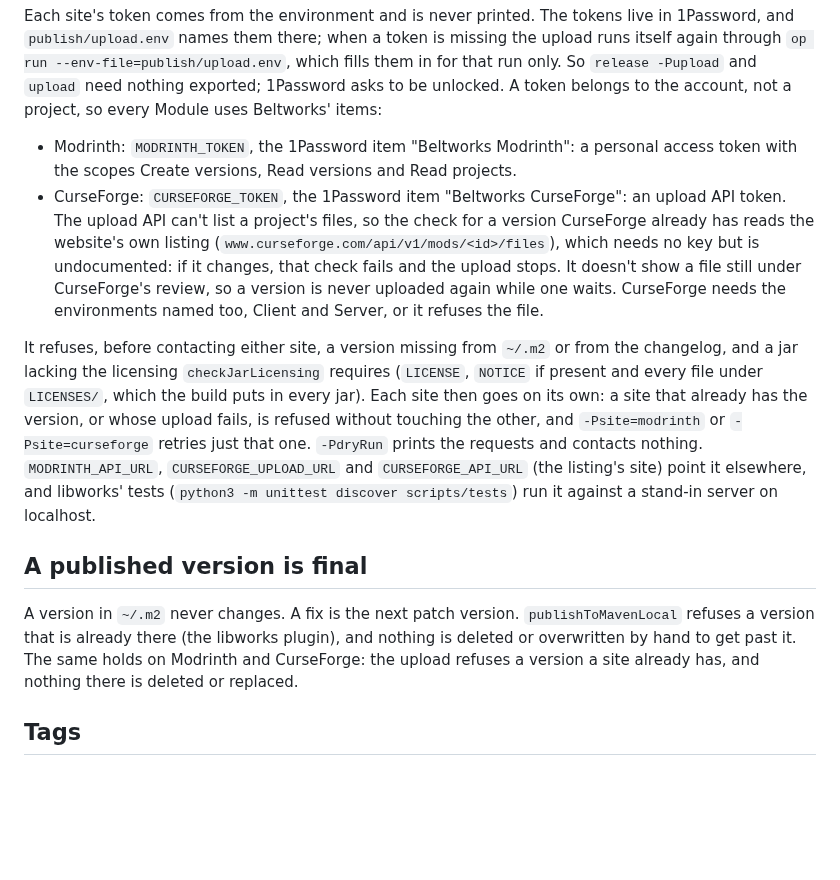
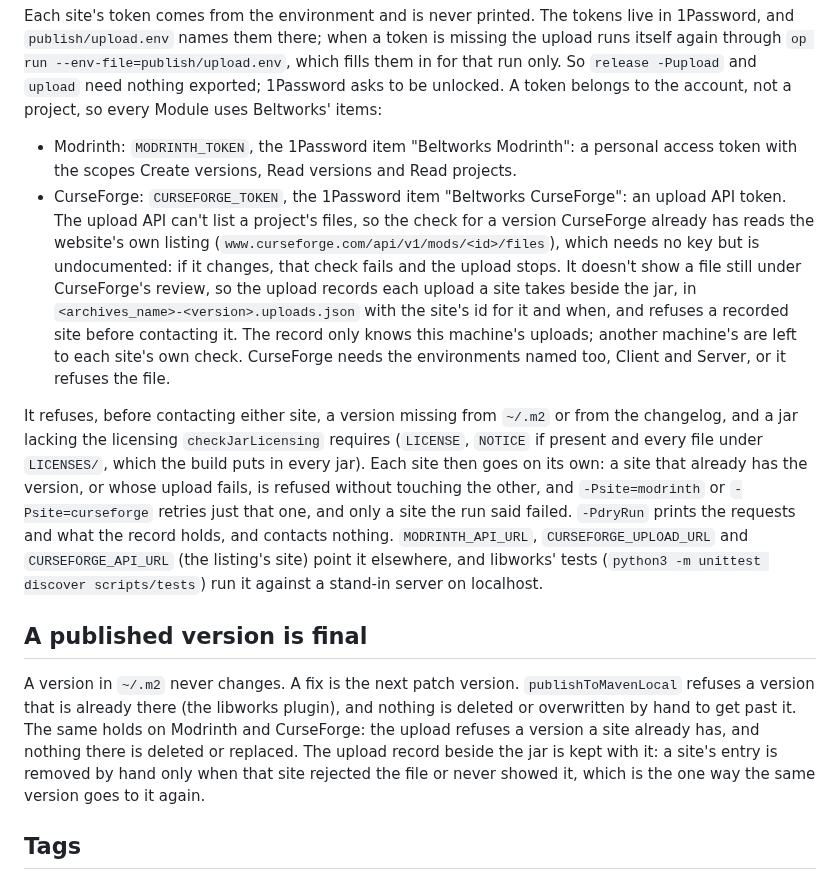
Before and after one commit to 5thlayer/voidworks, a Markdown page: docs/agents/releases.md, the part around the change. Drawn GitHub-style; blank space fills up the shorter version.

Commit message:
docs: say the upload records each upload beside the jar
The template's releases.md, after libworks#22: CurseForge's listing doesn't
show a file in review, so the upload records each upload beside the jar and
refuses a recorded site; -Psite retries only a site the run said failed; and
the record is kept like the jar, a site's entry removed by hand only when the
site rejected the file or never showed it.

Co-Authored-By: Claude Opus 5.5 <noreply@anthropic.com>

```diff
--- a/docs/agents/releases.md
+++ b/docs/agents/releases.md
@@ -31,13 +31,13 @@ A release that must reach a Consumer in another checkout, a Module or a pack tha
 Each site's token comes from the environment and is never printed. The tokens live in 1Password, and `publish/upload.env` names them there; when a token is missing the upload runs itself again through `op run --env-file=publish/upload.env`, which fills them in for that run only. So `release -Pupload` and `upload` need nothing exported; 1Password asks to be unlocked. A token belongs to the account, not a project, so every Module uses Beltworks' items:
 
 - Modrinth: `MODRINTH_TOKEN`, the 1Password item "Beltworks Modrinth": a personal access token with the scopes Create versions, Read versions and Read projects.
-- CurseForge: `CURSEFORGE_TOKEN`, the 1Password item "Beltworks CurseForge": an upload API token. The upload API can't list a project's files, so the check for a version CurseForge already has reads the website's own listing (`www.curseforge.com/api/v1/mods/<id>/files`), which needs no key but is undocumented: if it changes, that check fails and the upload stops. It doesn't show a file still under CurseForge's review, so a version is never uploaded again while one waits. CurseForge needs the environments named too, Client and Server, or it refuses the file.
+- CurseForge: `CURSEFORGE_TOKEN`, the 1Password item "Beltworks CurseForge": an upload API token. The upload API can't list a project's files, so the check for a version CurseForge already has reads the website's own listing (`www.curseforge.com/api/v1/mods/<id>/files`), which needs no key but is undocumented: if it changes, that check fails and the upload stops. It doesn't show a file still under CurseForge's review, so the upload records each upload a site takes beside the jar, in `<archives_name>-<version>.uploads.json` with the site's id for it and when, and refuses a recorded site before contacting it. The record only knows this machine's uploads; another machine's are left to each site's own check. CurseForge needs the environments named too, Client and Server, or it refuses the file.
 
-It refuses, before contacting either site, a version missing from `~/.m2` or from the changelog, and a jar lacking the licensing `checkJarLicensing` requires (`LICENSE`, `NOTICE` if present and every file under `LICENSES/`, which the build puts in every jar). Each site then goes on its own: a site that already has the version, or whose upload fails, is refused without touching the other, and `-Psite=modrinth` or `-Psite=curseforge` retries just that one. `-PdryRun` prints the requests and contacts nothing. `MODRINTH_API_URL`, `CURSEFORGE_UPLOAD_URL` and `CURSEFORGE_API_URL` (the listing's site) point it elsewhere, and libworks' tests (`python3 -m unittest discover scripts/tests`) run it against a stand-in server on localhost.
+It refuses, before contacting either site, a version missing from `~/.m2` or from the changelog, and a jar lacking the licensing `checkJarLicensing` requires (`LICENSE`, `NOTICE` if present and every file under `LICENSES/`, which the build puts in every jar). Each site then goes on its own: a site that already has the version, or whose upload fails, is refused without touching the other, and `-Psite=modrinth` or `-Psite=curseforge` retries just that one, and only a site the run said failed. `-PdryRun` prints the requests and what the record holds, and contacts nothing. `MODRINTH_API_URL`, `CURSEFORGE_UPLOAD_URL` and `CURSEFORGE_API_URL` (the listing's site) point it elsewhere, and libworks' tests (`python3 -m unittest discover scripts/tests`) run it against a stand-in server on localhost.
 
 ## A published version is final
 
-A version in `~/.m2` never changes. A fix is the next patch version. `publishToMavenLocal` refuses a version that is already there (the libworks plugin), and nothing is deleted or overwritten by hand to get past it. The same holds on Modrinth and CurseForge: the upload refuses a version a site already has, and nothing there is deleted or replaced.
+A version in `~/.m2` never changes. A fix is the next patch version. `publishToMavenLocal` refuses a version that is already there (the libworks plugin), and nothing is deleted or overwritten by hand to get past it. The same holds on Modrinth and CurseForge: the upload refuses a version a site already has, and nothing there is deleted or replaced. The upload record beside the jar is kept with it: a site's entry is removed by hand only when that site rejected the file or never showed it, which is the one way the same version goes to it again.
 
 ## Tags
 
```
